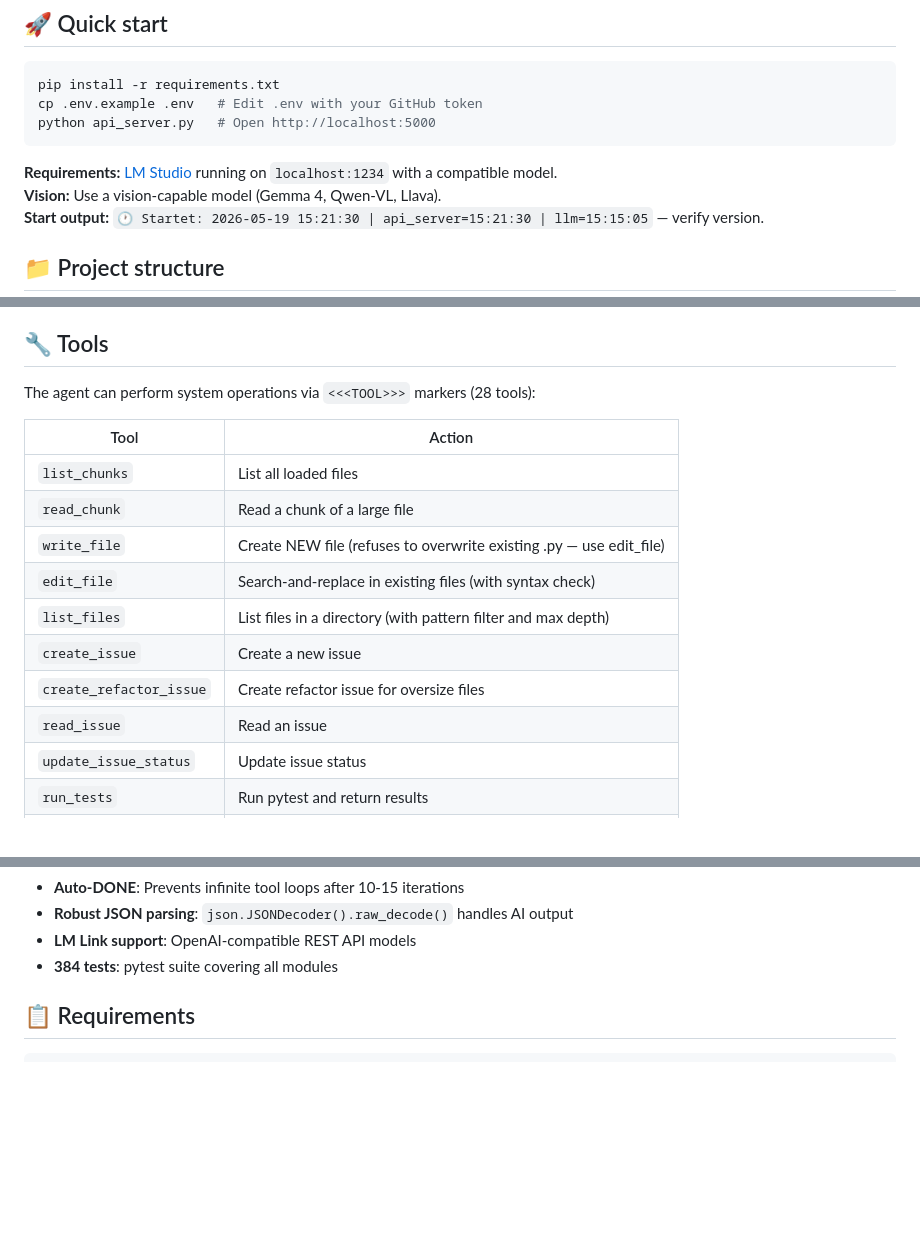
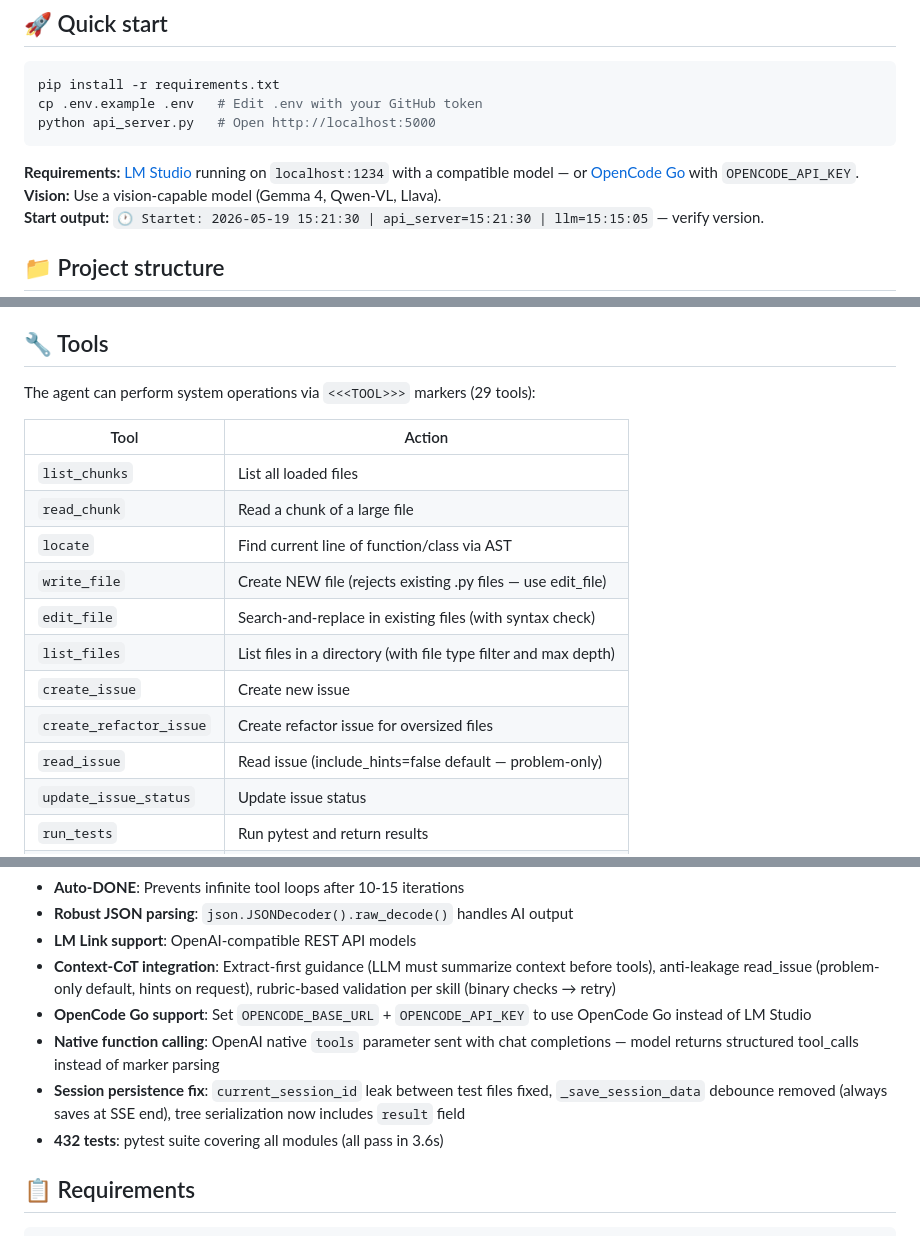
Before and after one commit to holgerkpedersen/Agenten, a Markdown page: README-gb.md, 3 parts joined by grey strips. GitHub-like rendering; blank space fills up the shorter version.

````diff
--- a/README-gb.md
+++ b/README-gb.md
@@ -10,7 +10,7 @@ cp .env.example .env   # Edit .env with your GitHub token
 python api_server.py   # Open http://localhost:5000
 ```
 
-**Requirements:** [LM Studio](https://lmstudio.ai) running on `localhost:1234` with a compatible model.
+**Requirements:** [LM Studio](https://lmstudio.ai) running on `localhost:1234` with a compatible model — or [OpenCode Go](https://opencode.ai) with `OPENCODE_API_KEY`.
 **Vision:** Use a vision-capable model (Gemma 4, Qwen-VL, Llava).
 **Start output:** `🕐 Startet: 2026-05-19 15:21:30 | api_server=15:21:30 | llm=15:15:05` — verify version.
 
@@ -73,18 +73,19 @@ Select a template from the dropdown before decomposition — the LLM receives fi
 
 ## 🔧 Tools
 
-The agent can perform system operations via `<<<TOOL>>>` markers (28 tools):
+The agent can perform system operations via `<<<TOOL>>>` markers (29 tools):
 
 | Tool | Action |
 |------|--------|
 | `list_chunks` | List all loaded files |
 | `read_chunk` | Read a chunk of a large file |
-| `write_file` | Create NEW file (refuses to overwrite existing .py — use edit_file) |
+| `locate` | Find current line of function/class via AST |
+| `write_file` | Create NEW file (rejects existing .py files — use edit_file) |
 | `edit_file` | Search-and-replace in existing files (with syntax check) |
-| `list_files` | List files in a directory (with pattern filter and max depth) |
-| `create_issue` | Create a new issue |
-| `create_refactor_issue` | Create refactor issue for oversize files |
-| `read_issue` | Read an issue |
+| `list_files` | List files in a directory (with file type filter and max depth) |
+| `create_issue` | Create new issue |
+| `create_refactor_issue` | Create refactor issue for oversized files |
+| `read_issue` | Read issue (include_hints=false default — problem-only) |
 | `update_issue_status` | Update issue status |
 | `run_tests` | Run pytest and return results |
 | `add_image` | Add image to context (base64-encoded) |
@@ -216,7 +217,11 @@ Flask API (api_server.py)
 - **Auto-DONE**: Prevents infinite tool loops after 10-15 iterations
 - **Robust JSON parsing**: `json.JSONDecoder().raw_decode()` handles AI output
 - **LM Link support**: OpenAI-compatible REST API models
-- **384 tests**: pytest suite covering all modules
+- **Context-CoT integration**: Extract-first guidance (LLM must summarize context before tools), anti-leakage read_issue (problem-only default, hints on request), rubric-based validation per skill (binary checks → retry)
+- **OpenCode Go support**: Set `OPENCODE_BASE_URL` + `OPENCODE_API_KEY` to use OpenCode Go instead of LM Studio
+- **Native function calling**: OpenAI native `tools` parameter sent with chat completions — model returns structured tool_calls instead of marker parsing
+- **Session persistence fix**: `current_session_id` leak between test files fixed, `_save_session_data` debounce removed (always saves at SSE end), tree serialization now includes `result` field
+- **432 tests**: pytest suite covering all modules (all pass in 3.6s)
 
 ## 📋 Requirements
 
````
Also changed, not shown: other parts of README-gb.md (+1 -1 lines), README-es.md (+1 -1 lines), README.md (+9 -4 lines).
